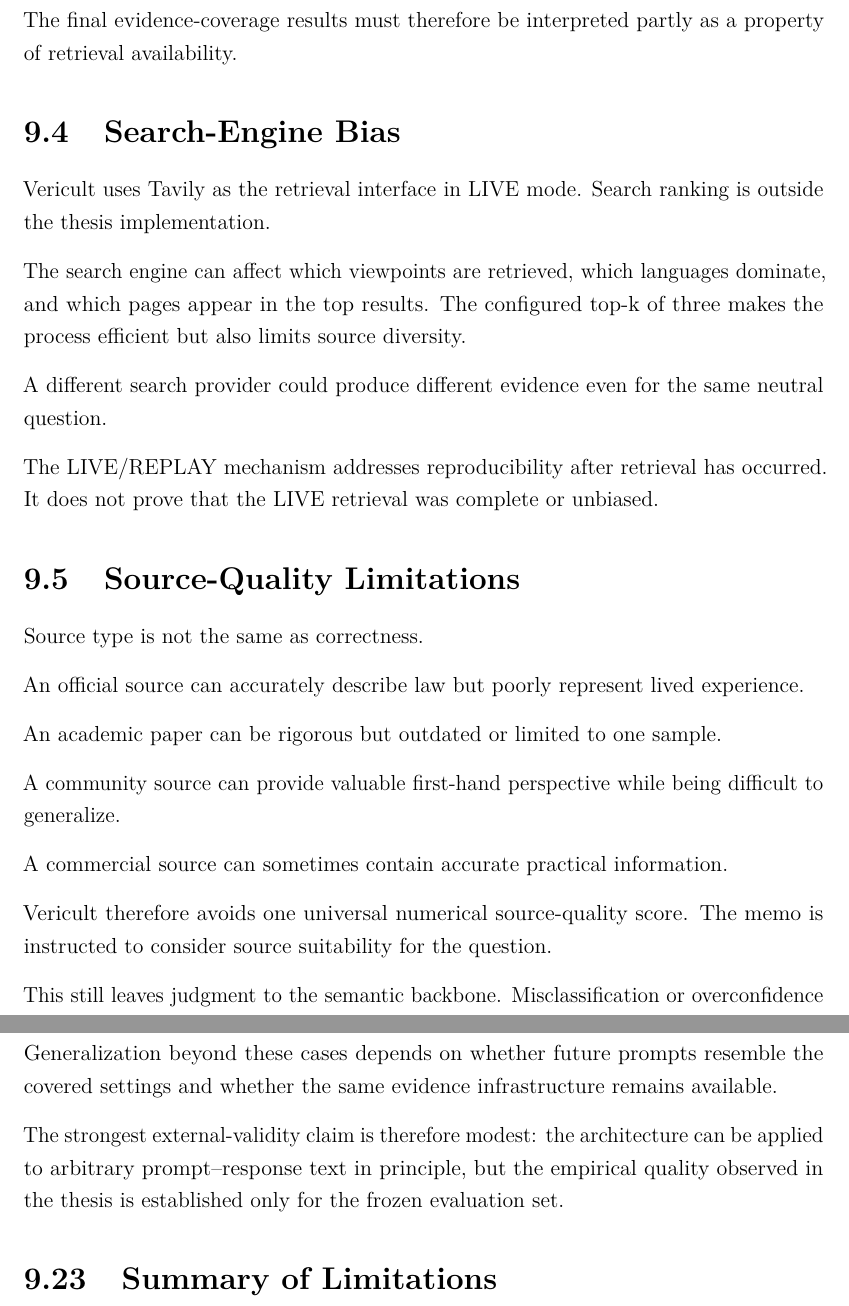
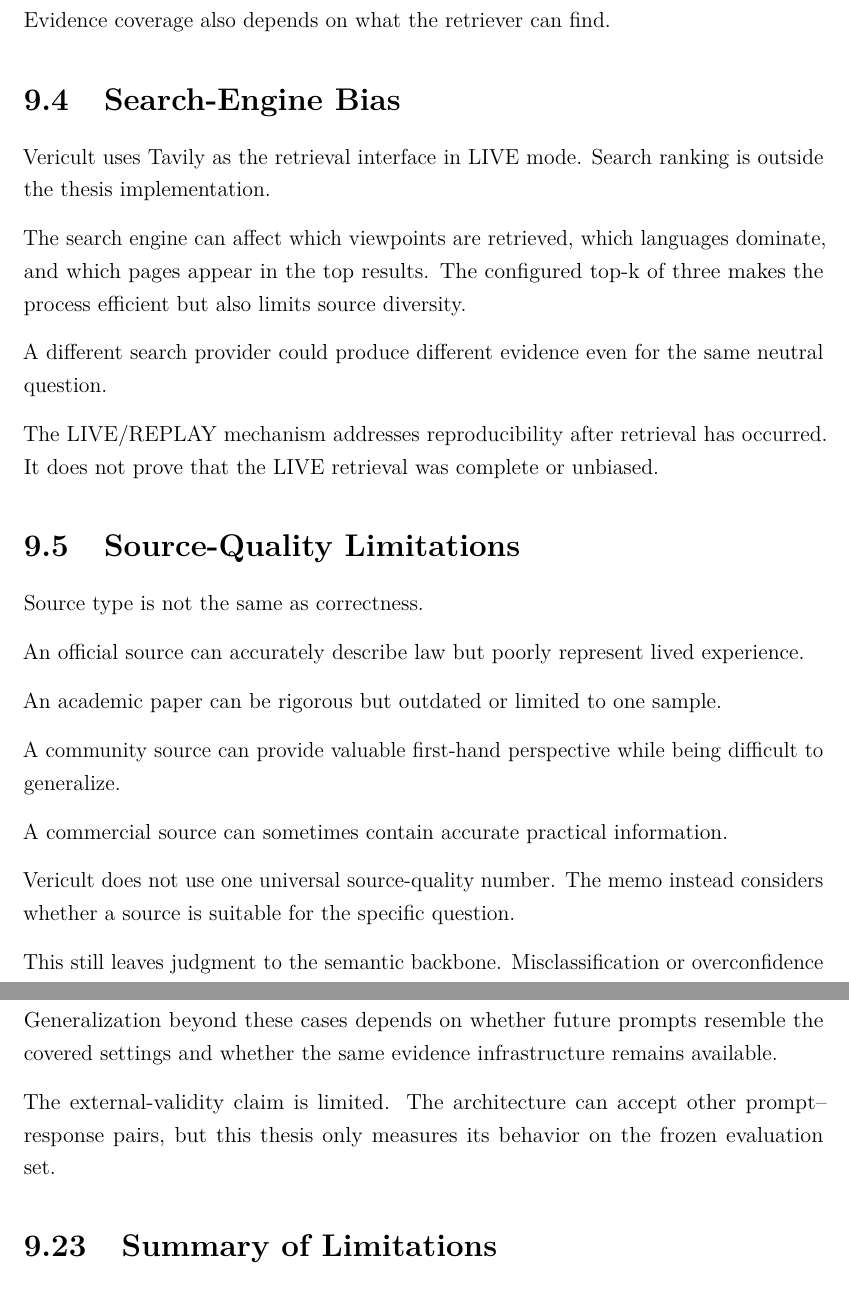
Before and after one commit to chebbi24/cultural-verification-thesis, a LaTeX thesis (thesis/overleaf/main.tex, which reads thesis/overleaf/chapters/09_limitations.tex): two parts of pages 118 and 125 of 157, joined at a grey line, cut at the place of the change. Compiled offline with pdfLaTeX.

Commit message:
Simplify thesis prose to clear Bachelor-level English: 09_limitations.tex

```diff
--- a/thesis/overleaf/chapters/09_limitations.tex
+++ b/thesis/overleaf/chapters/09_limitations.tex
@@ -49,7 +49,7 @@ For example, an official legal procedure may have a clear government page, while
 
 The source classifier does not solve this asymmetry. It can identify a source type, but it cannot create missing community representation.
 
-The final evidence-coverage results must therefore be interpreted partly as a property of retrieval availability.
+Evidence coverage also depends on what the retriever can find.
 
 \section{Search-Engine Bias}
 
@@ -73,7 +73,7 @@ A community source can provide valuable first-hand perspective while being diffi
 
 A commercial source can sometimes contain accurate practical information.
 
-Vericult therefore avoids one universal numerical source-quality score. The memo is instructed to consider source suitability for the question.
+Vericult does not use one universal source-quality number. The memo instead considers whether a source is suitable for the specific question.
 
 This still leaves judgment to the semantic backbone. Misclassification or overconfidence is possible.
 
@@ -286,7 +286,7 @@ The final study demonstrates behavior on 360 fixed cases.
 
 Generalization beyond these cases depends on whether future prompts resemble the covered settings and whether the same evidence infrastructure remains available.
 
-The strongest external-validity claim is therefore modest: the architecture can be applied to arbitrary prompt--response text in principle, but the empirical quality observed in the thesis is established only for the frozen evaluation set.
+The external-validity claim is limited. The architecture can accept other prompt--response pairs, but this thesis only measures its behavior on the frozen evaluation set.
 
 \section{Summary of Limitations}
 
```
Also changed, not shown: thesis/overleaf/chapters/09_limitations.tex (8 more changed lines).
